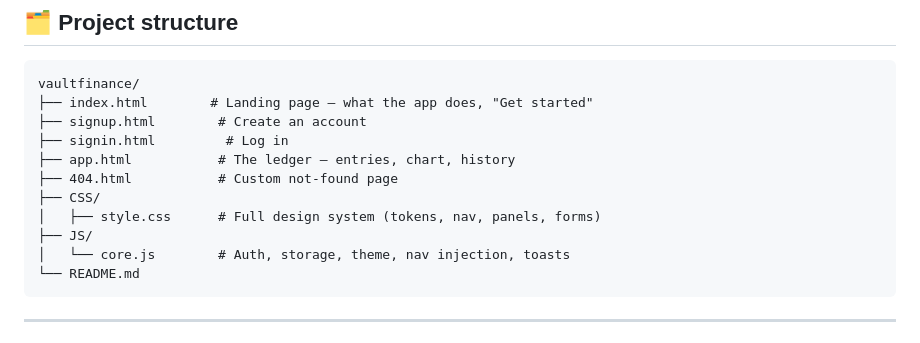
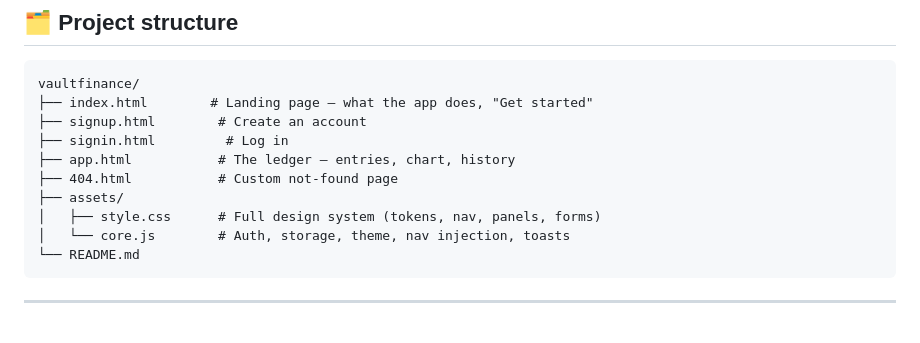
Before and after one commit to Samynathan777/personal-finance-app, a Markdown page: README.md, the part around the change. Rendered like a GitHub page.

````diff
--- a/README.md
+++ b/README.md
@@ -51,9 +51,8 @@ vaultfinance/
 ├── signin.html         # Log in
 ├── app.html           # The ledger — entries, chart, history
 ├── 404.html           # Custom not-found page
-├── CSS/
+├── assets/
 │   ├── style.css      # Full design system (tokens, nav, panels, forms)
-├── JS/
 │   └── core.js        # Auth, storage, theme, nav injection, toasts
 └── README.md
 ```
````
